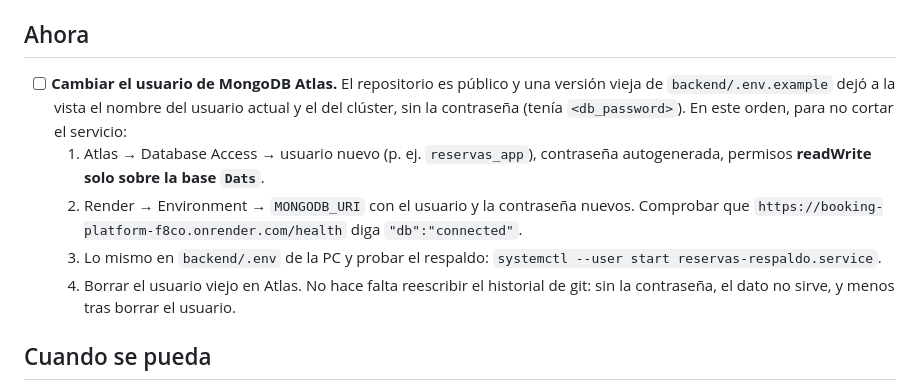
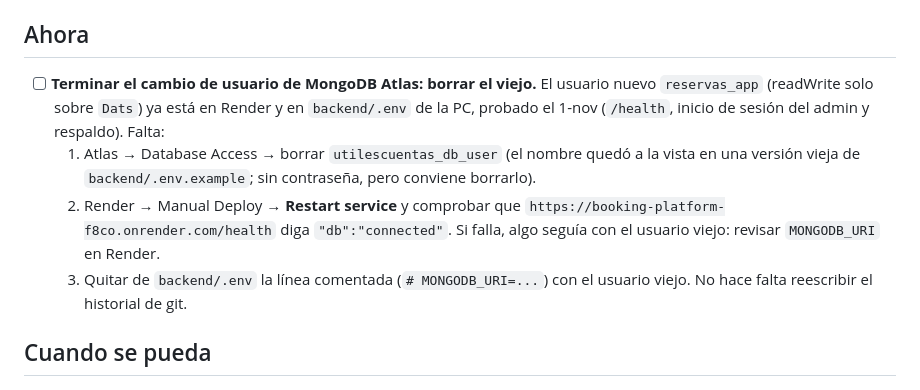
Before and after one commit to Dastangit/reservas-app, a Markdown page: docs/PENDIENTES.md, the part around the change. GitHub-like rendering.

Commit message:
docs: Atlas user switched; only deleting the old one is left
Co-Authored-By: Claude Opus 5.5 <noreply@anthropic.com>

```diff
--- a/docs/PENDIENTES.md
+++ b/docs/PENDIENTES.md
@@ -4,12 +4,11 @@ Lista viva (actualizada el 1 nov 2026). Léela al retomar y marca lo que se term
 
 ## Ahora
 
-- [ ] **Cambiar el usuario de MongoDB Atlas.** El repositorio es público y una versión vieja de `backend/.env.example` dejó a la vista el nombre del usuario actual y el del clúster, sin la contraseña (tenía `<db_password>`). En este orden, para no cortar el servicio:
-  1. Atlas → Database Access → usuario nuevo (p. ej. `reservas_app`), contraseña autogenerada, permisos **readWrite solo sobre la base `Dats`**.
-  2. Render → Environment → `MONGODB_URI` con el usuario y la contraseña nuevos. Comprobar que `https://booking-platform-f8co.onrender.com/health` diga `"db":"connected"`.
-  3. Lo mismo en `backend/.env` de la PC y probar el respaldo: `systemctl --user start reservas-respaldo.service`.
-  4. Borrar el usuario viejo en Atlas.
-  No hace falta reescribir el historial de git: sin la contraseña, el dato no sirve, y menos tras borrar el usuario.
+- [ ] **Terminar el cambio de usuario de MongoDB Atlas: borrar el viejo.** El usuario nuevo `reservas_app` (readWrite solo sobre `Dats`) ya está en Render y en `backend/.env` de la PC, probado el 1-nov (`/health`, inicio de sesión del admin y respaldo). Falta:
+  1. Atlas → Database Access → borrar `utilescuentas_db_user` (el nombre quedó a la vista en una versión vieja de `backend/.env.example`; sin contraseña, pero conviene borrarlo).
+  2. Render → Manual Deploy → **Restart service** y comprobar que `https://booking-platform-f8co.onrender.com/health` diga `"db":"connected"`. Si falla, algo seguía con el usuario viejo: revisar `MONGODB_URI` en Render.
+  3. Quitar de `backend/.env` la línea comentada (`# MONGODB_URI=...`) con el usuario viejo.
+  No hace falta reescribir el historial de git.
 
 ## Cuando se pueda
 
```
